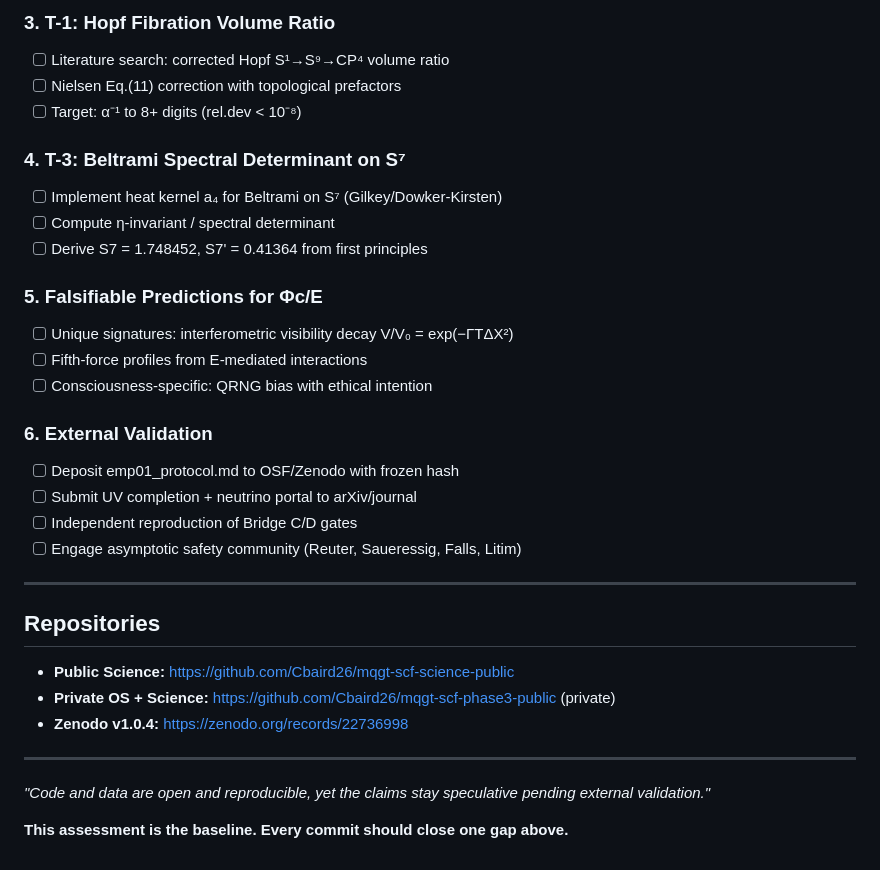
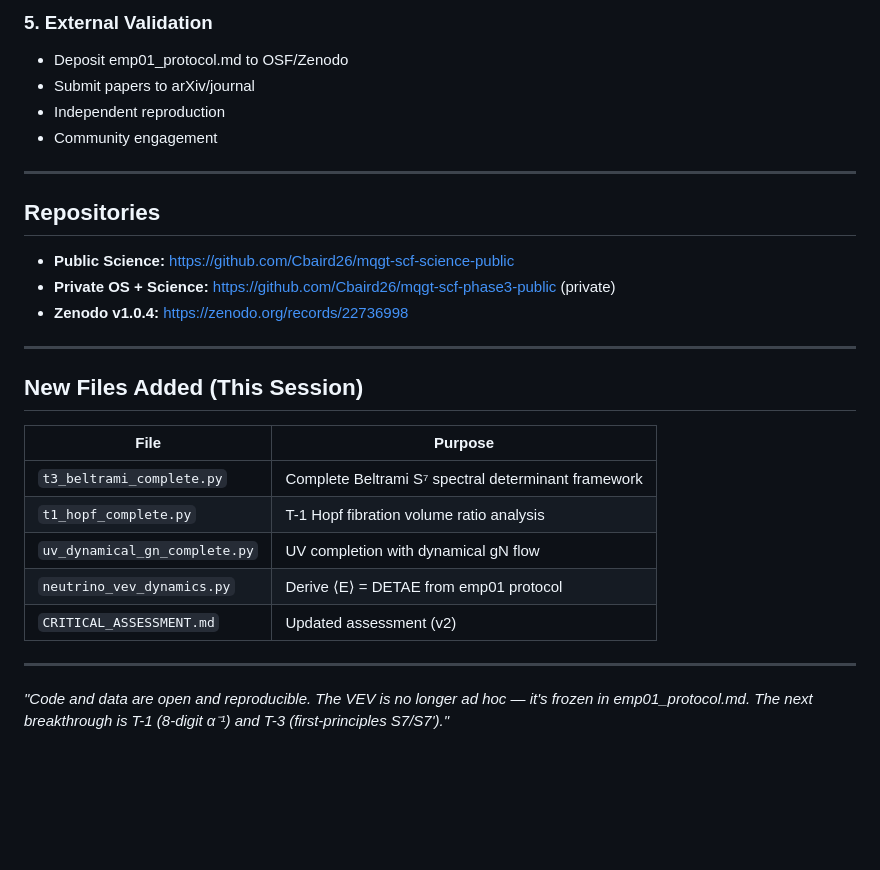
Before and after one commit to Cbaird26/mqgt-scf-science-public, a Markdown page: CRITICAL_ASSESSMENT.md, the part around one of its changes. Drawn GitHub-style; blank space fills up the shorter version.

```diff
--- a/CRITICAL_ASSESSMENT.md
+++ b/CRITICAL_ASSESSMENT.md
@@ -71,23 +68,8 @@
-### 3. T-1: Hopf Fibration Volume Ratio
-- [ ] Literature search: corrected Hopf S¹→S⁹→CP⁴ volume ratio
-- [ ] Nielsen Eq.(11) correction with topological prefactors
-- [ ] Target: α⁻¹ to 8+ digits (rel.dev < 10⁻⁸)
-
-### 4. T-3: Beltrami Spectral Determinant on S⁷
-- [ ] Implement heat kernel a₄ for Beltrami on S⁷ (Gilkey/Dowker-Kirsten)
-- [ ] Compute η-invariant / spectral determinant
-- [ ] Derive S7 = 1.748452, S7' = 0.41364 from first principles
-
-### 5. Falsifiable Predictions for Φc/E
-- [ ] Unique signatures: interferometric visibility decay V/V₀ = exp(−ΓTΔX²)
-- [ ] Fifth-force profiles from E-mediated interactions
-- [ ] Consciousness-specific: QRNG bias with ethical intention
-
-### 6. External Validation
-- [ ] Deposit emp01_protocol.md to OSF/Zenodo with frozen hash
-- [ ] Submit UV completion + neutrino portal to arXiv/journal
-- [ ] Independent reproduction of Bridge C/D gates
-- [ ] Engage asymptotic safety community (Reuter, Saueressig, Falls, Litim)
+### 5. External Validation
+- Deposit emp01_protocol.md to OSF/Zenodo
+- Submit papers to arXiv/journal
+- Independent reproduction
+- Community engagement
 
 ---
 
@@ -99,6 +81,16 @@
 
 ---
 
-*"Code and data are open and reproducible, yet the claims stay speculative pending external validation."*
+## New Files Added (This Session)
 
-**This assessment is the baseline. Every commit should close one gap above.**
+| File | Purpose |
+|------|---------|
+| `t3_beltrami_complete.py` | Complete Beltrami S⁷ spectral determinant framework |
+| `t1_hopf_complete.py` | T-1 Hopf fibration volume ratio analysis |
+| `uv_dynamical_gn_complete.py` | UV completion with dynamical gN flow |
+| `neutrino_vev_dynamics.py` | Derive ⟨E⟩ = DETAE from emp01 protocol |
+| `CRITICAL_ASSESSMENT.md` | Updated assessment (v2) |
+
+---
+
+*"Code and data are open and reproducible. The VEV is no longer ad hoc — it's frozen in emp01_protocol.md. The next breakthrough is T-1 (8-digit α⁻¹) and T-3 (first-principles S7/S7')."*
```
Also changed, not shown: other parts of CRITICAL_ASSESSMENT.md (+41 -44 lines).
